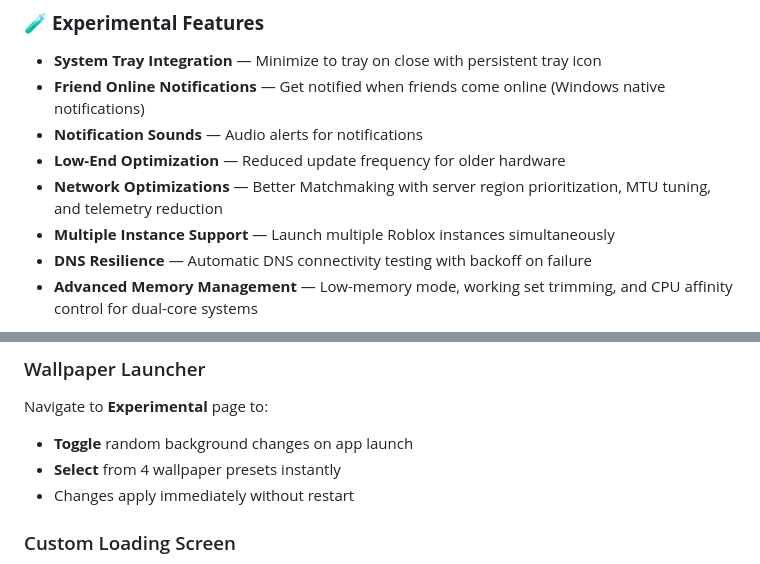
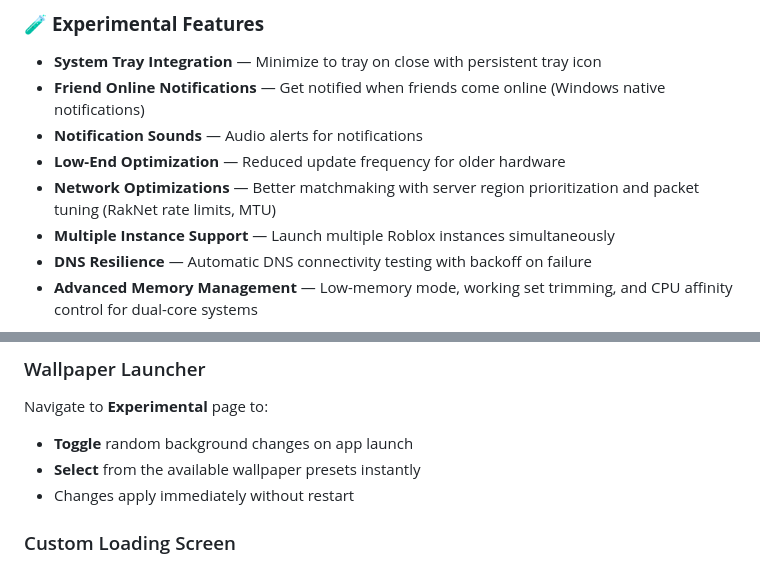
Before and after one commit to BoneFishStudio/BoneFish, a Markdown page: README.md, 2 parts joined by grey strips. Drawn GitHub-style.

```diff
--- a/README.md
+++ b/README.md
@@ -83,7 +84,7 @@
 - **Friend Online Notifications** — Get notified when friends come online (Windows native notifications)
 - **Notification Sounds** — Audio alerts for notifications
 - **Low-End Optimization** — Reduced update frequency for older hardware
-- **Network Optimizations** — Better Matchmaking with server region prioritization, MTU tuning, and telemetry reduction
+- **Network Optimizations** — Better matchmaking with server region prioritization and packet tuning (RakNet rate limits, MTU)
 - **Multiple Instance Support** — Launch multiple Roblox instances simultaneously
 - **DNS Resilience** — Automatic DNS connectivity testing with backoff on failure
 - **Advanced Memory Management** — Low-memory mode, working set trimming, and CPU affinity control for dual-core systems
@@ -149,7 +150,7 @@
 
 Navigate to **Experimental** page to:
 - **Toggle** random background changes on app launch
-- **Select** from 4 wallpaper presets instantly
+- **Select** from the available wallpaper presets instantly
 - Changes apply immediately without restart
 
 ### Custom Loading Screen
```
Also changed, not shown: other parts of README.md (+19 -4 lines).
